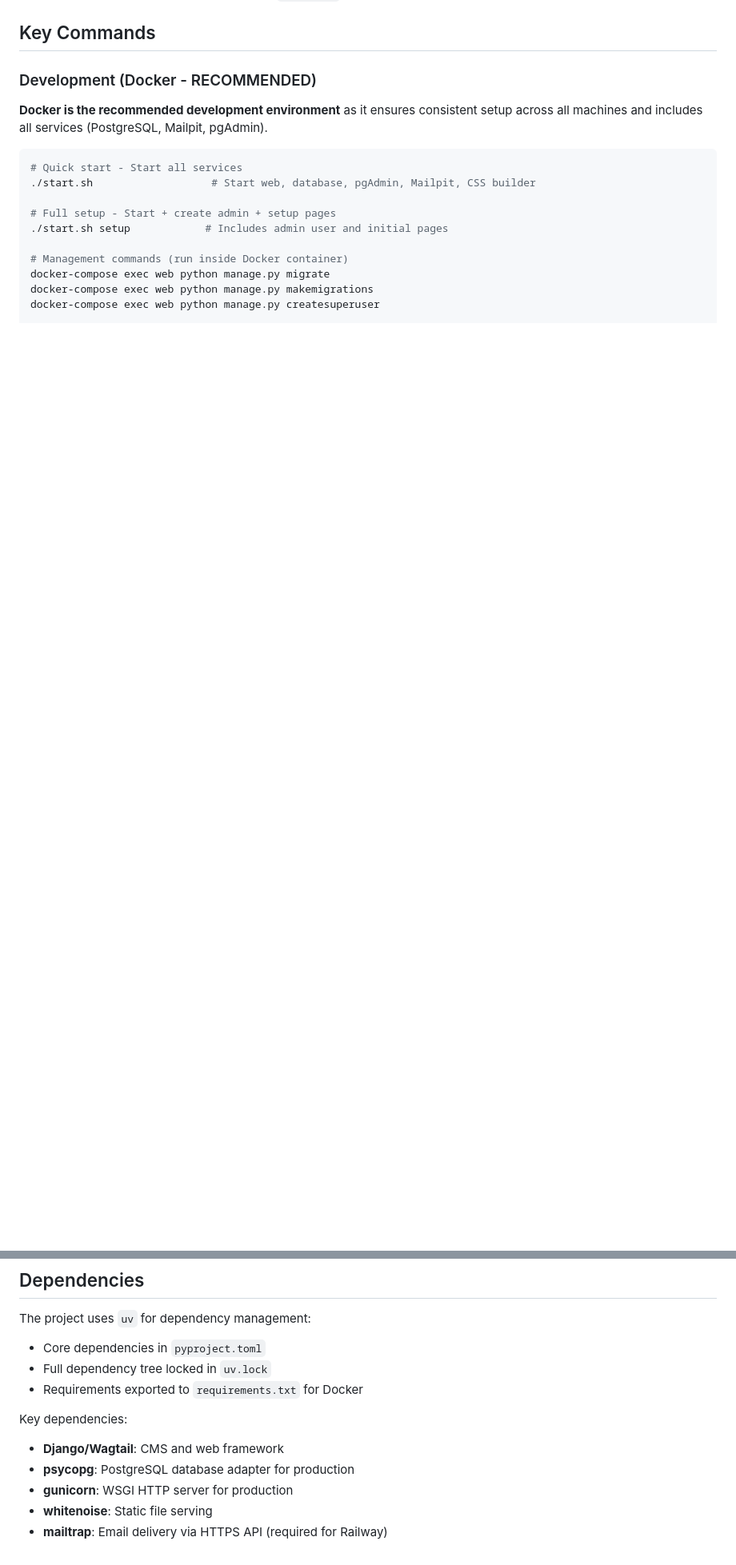
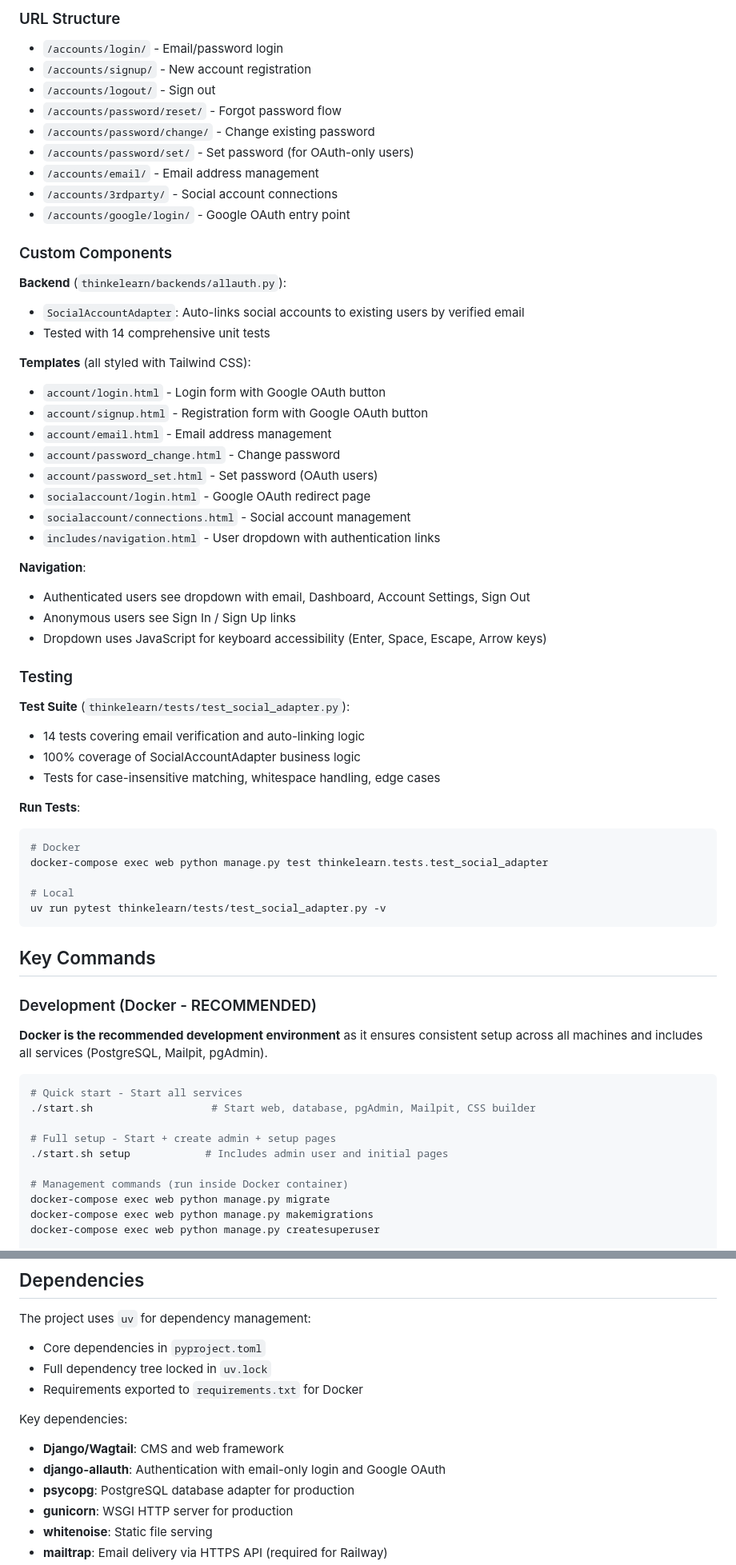
Before and after one commit to thinkelearn/thinkelearn, a Markdown page: CLAUDE.md, 2 parts joined by grey strips. Shown at 80% size. Rendered like a GitHub page; blank space fills up the shorter version.

````diff
--- a/CLAUDE.md
+++ b/CLAUDE.md
@@ -33,3 +112,56 @@ Split settings configuration:
+### URL Structure
+
+- `/accounts/login/` - Email/password login
+- `/accounts/signup/` - New account registration
+- `/accounts/logout/` - Sign out
+- `/accounts/password/reset/` - Forgot password flow
+- `/accounts/password/change/` - Change existing password
+- `/accounts/password/set/` - Set password (for OAuth-only users)
+- `/accounts/email/` - Email address management
+- `/accounts/3rdparty/` - Social account connections
+- `/accounts/google/login/` - Google OAuth entry point
+
+### Custom Components
+
+**Backend** (`thinkelearn/backends/allauth.py`):
+
+- `SocialAccountAdapter`: Auto-links social accounts to existing users by verified email
+- Tested with 14 comprehensive unit tests
+
+**Templates** (all styled with Tailwind CSS):
+
+- `account/login.html` - Login form with Google OAuth button
+- `account/signup.html` - Registration form with Google OAuth button
+- `account/email.html` - Email address management
+- `account/password_change.html` - Change password
+- `account/password_set.html` - Set password (OAuth users)
+- `socialaccount/login.html` - Google OAuth redirect page
+- `socialaccount/connections.html` - Social account management
+- `includes/navigation.html` - User dropdown with authentication links
+
+**Navigation**:
+
+- Authenticated users see dropdown with email, Dashboard, Account Settings, Sign Out
+- Anonymous users see Sign In / Sign Up links
+- Dropdown uses JavaScript for keyboard accessibility (Enter, Space, Escape, Arrow keys)
+
+### Testing
+
+**Test Suite** (`thinkelearn/tests/test_social_adapter.py`):
+
+- 14 tests covering email verification and auto-linking logic
+- 100% coverage of SocialAccountAdapter business logic
+- Tests for case-insensitive matching, whitespace handling, edge cases
+
+**Run Tests**:
+
+```bash
+# Docker
+docker-compose exec web python manage.py test thinkelearn.tests.test_social_adapter
+
+# Local
+uv run pytest thinkelearn/tests/test_social_adapter.py -v
+```
 
 ## Key Commands
 
@@ -206,6 +339,7 @@ The project uses `uv` for dependency management:
 Key dependencies:
 
 - **Django/Wagtail**: CMS and web framework
+- **django-allauth**: Authentication with email-only login and Google OAuth
 - **psycopg**: PostgreSQL database adapter for production
 - **gunicorn**: WSGI HTTP server for production
 - **whitenoise**: Static file serving
````
Also changed, not shown: other parts of CLAUDE.md (+95 -7 lines).
